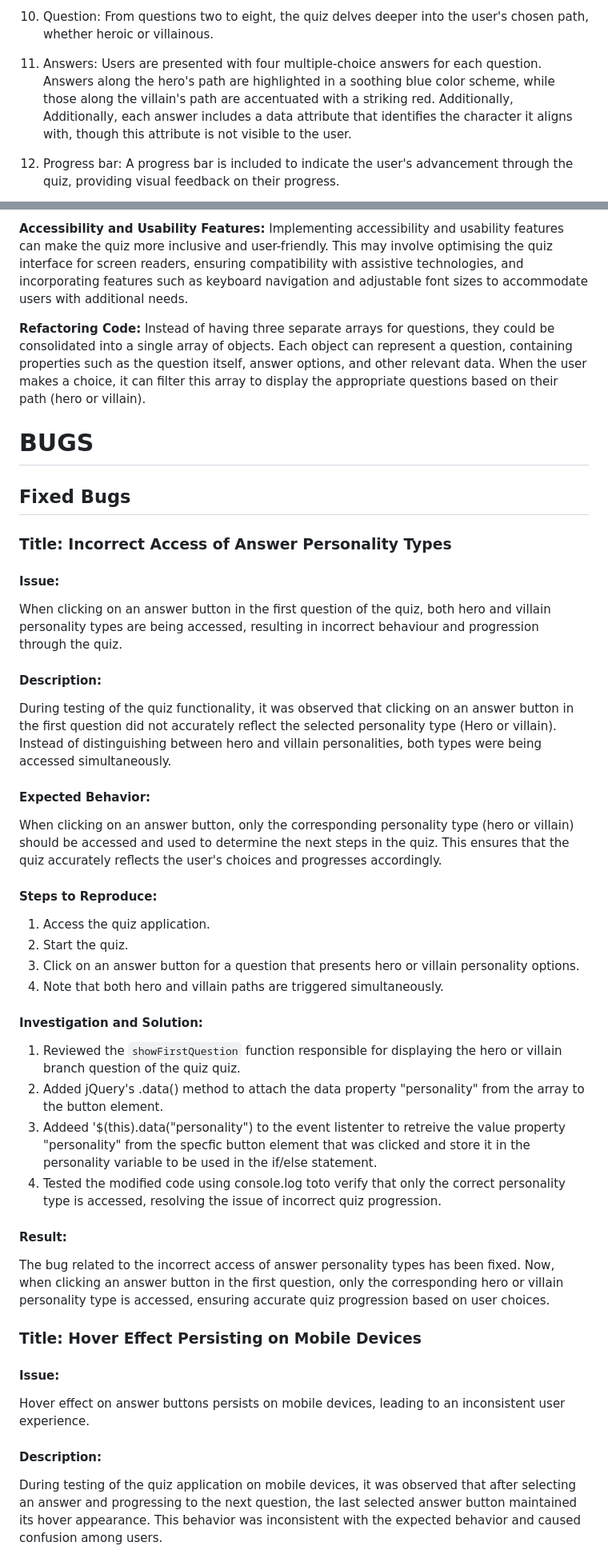
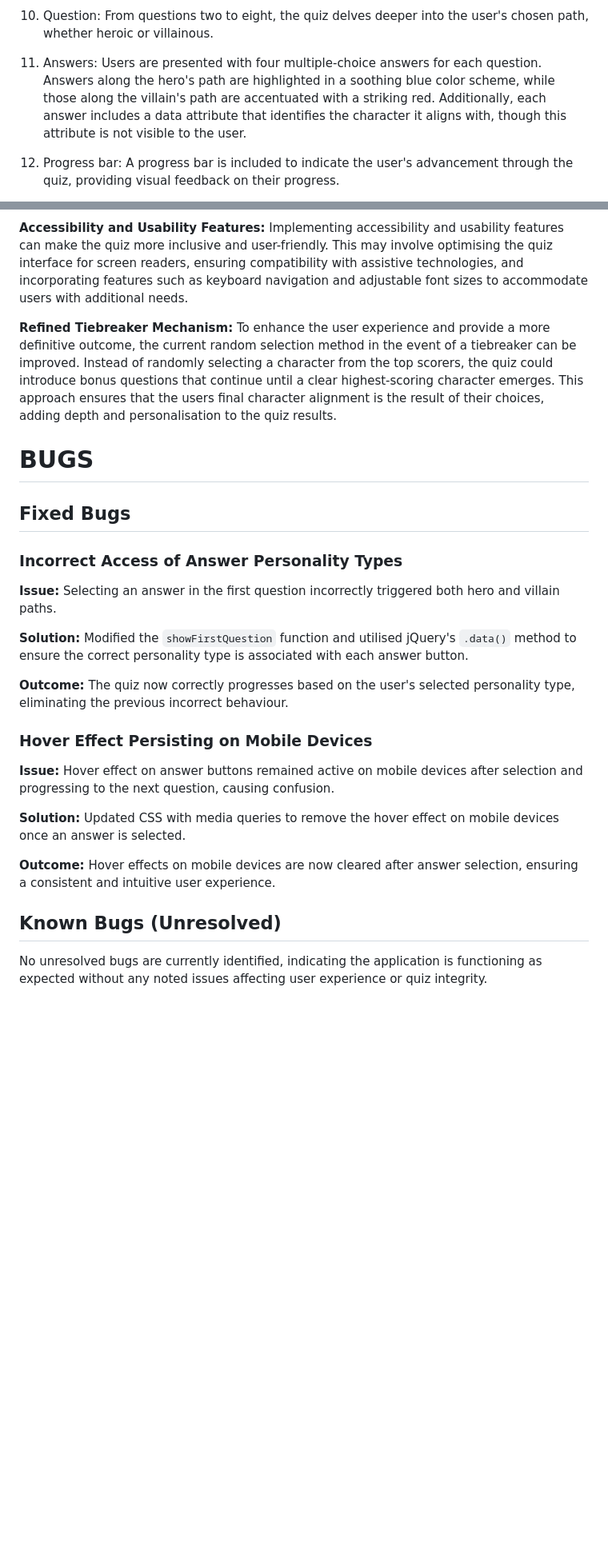
Before and after one commit to enrightc/Gothams-Dark-Decisions, a Markdown page: README.md, 2 parts joined by grey strips. Shown: that part at 80% size. GitHub-like rendering; blank space fills up the shorter version.

```diff
--- a/README.md
+++ b/README.md
@@ -298,7 +289,7 @@ Section Elements:
 
 10. Question: From questions two to eight, the quiz delves deeper into the user's chosen path, whether heroic or villainous.
 
-11. Answers: Users are presented with four multiple-choice answers for each question. Answers along the hero's path are highlighted in a soothing blue color scheme, while those along the villain's path are accentuated with a striking red. Additionally, Additionally, each answer includes a data attribute that identifies the character it aligns with, though this attribute is not visible to the user.
+11. Answers: Users are presented with four multiple-choice answers for each question. Answers along the hero's path are highlighted in a soothing blue color scheme, while those along the villain's path are accentuated with a striking red.  Additionally, each answer includes a data attribute that identifies the character it aligns with, though this attribute is not visible to the user.
 
 12. Progress bar: A progress bar is included to indicate the user's advancement through the quiz, providing visual feedback on their progress.
 
@@ -336,43 +327,28 @@ Section Elements:
 
 **Accessibility and Usability Features:** Implementing accessibility and usability features can make the quiz more inclusive and user-friendly. This may involve optimising the quiz interface for screen readers, ensuring compatibility with assistive technologies, and incorporating features such as keyboard navigation and adjustable font sizes to accommodate users with additional needs.
 
-**Refactoring Code:** Instead of having three separate arrays for questions, they could be consolidated into a single array of objects. Each object can represent a question, containing properties such as the question itself, answer options, and other relevant data. When the user makes a choice, it can filter this array to display the appropriate questions based on their path (hero or villain).
-
+**Refined Tiebreaker Mechanism:** To enhance the user experience and provide a more definitive outcome, the current random selection method in the event of a tiebreaker can be improved. Instead of randomly selecting a character from the top scorers, the quiz could introduce bonus questions that continue until a clear highest-scoring character emerges. This approach ensures that the users final character alignment is the result of their choices, adding depth and personalisation to the quiz results.
 
 # BUGS
+## Fixed Bugs
 
-## Fixed Bugs
-### Title: Incorrect Access of Answer Personality Types
+### Incorrect Access of Answer Personality Types
 
-#### Issue:
-When clicking on an answer button in the first question of the quiz, both hero and villain personality types are being accessed, resulting in incorrect behaviour and progression through the quiz.
+**Issue:** Selecting an answer in the first question incorrectly triggered both hero and villain paths.
 
-#### Description:
-During testing of the quiz functionality, it was observed that clicking on an answer button in the first question did not accurately reflect the selected personality type (Hero or villain). Instead of distinguishing between hero and villain personalities, both types were being accessed simultaneously.
+**Solution:** Modified the `showFirstQuestion` function and utilised jQuery's `.data()` method to ensure the correct personality type is associated with each answer button.
 
-#### Expected Behavior:
-When clicking on an answer button, only the corresponding personality type (hero or villain) should be accessed and used to determine the next steps in the quiz. This ensures that the quiz accurately reflects the user's choices and progresses accordingly.
+**Outcome:** The quiz now correctly progresses based on the user's selected personality type, eliminating the previous incorrect behaviour.
 
-#### Steps to Reproduce:
-1. Access the quiz application.
-2. Start the quiz.
-3. Click on an answer button for a question that presents hero or villain personality options.
-4. Note that both hero and villain paths are triggered simultaneously.
+### Hover Effect Persisting on Mobile Devices
 
-#### Investigation and Solution:
-1. Reviewed the `showFirstQuestion` function responsible for displaying the hero or villain branch question of the quiz quiz.
-2. Added jQuery's .data() method to attach the data property "personality" from the array to the button element.
-3. Addeed '$(this).data("personality") to the event listenter  to retreive the value property "personality" from the specfic button element that was clicked and store it in the personality variable to be used in the if/else statement.
-4. Tested the modified code using console.log toto verify that only the correct personality type is accessed, resolving the issue of incorrect quiz progression.
+**Issue:** Hover effect on answer buttons remained active on mobile devices after selection and progressing to the next question, causing confusion.
 
-#### Result:
-The bug related to the incorrect access of answer personality types has been fixed. Now, when clicking an answer button in the first question, only the corresponding hero or villain personality type is accessed, ensuring accurate quiz progression based on user choices.
+**Solution:** Updated CSS with media queries to remove the hover effect on mobile devices once an answer is selected.
 
-### Title: Hover Effect Persisting on Mobile Devices
+**Outcome:** Hover effects on mobile devices are now cleared after answer selection, ensuring a consistent and intuitive user experience.
 
-#### Issue:
-Hover effect on answer buttons persists on mobile devices, leading to an inconsistent user experience.
+## Known Bugs (Unresolved)
 
-#### Description:
-During testing of the quiz application on mobile devices, it was observed that after selecting an answer and progressing to the next question, the last selected answer button maintained its hover appearance. This behavior was inconsistent with the expected behavior and caused confusion among users.
+No unresolved bugs are currently identified, indicating the application is functioning as expected without any noted issues affecting user experience or quiz integrity.
 
```
Also changed, not shown: other parts of README.md (+50 -84 lines), docs/readme-images/workflow diagram.png (deleted), docs/readme-images/workflow-diagram.png (added).
